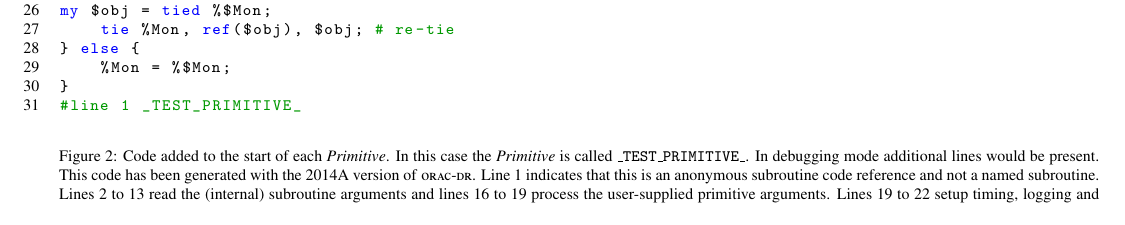
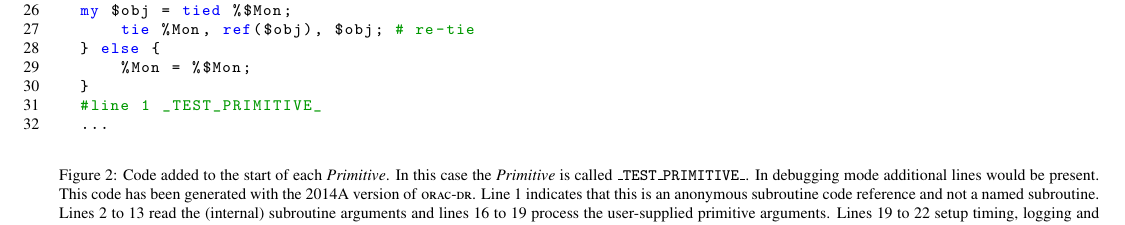
Before and after one commit to timj/aandc-oracdr, a LaTeX paper (acoracdr.tex): part of page 3 of 10, cut so that both start at the same text. Compiled offline with pdfLaTeX.

Commit message:
Indent the code example to make it look more readable

```diff
--- a/acoracdr.tex
+++ b/acoracdr.tex
@@ -453,7 +454,9 @@ my $obj = tied %$Mon;
     and line 23 proceses \recipe\ parameters. Lines 24 to 30 deal with
     the algorithm engines and finally line 31 resets the line counter
     so that error messages from user-supplied \primitive\ code report
-    the line number as expected by the programmer.}
+    the line number as expected by the programmer. The user-supplied
+    \primitive\ code would be inserted from line 32 onwards and then
+    be followed by the code inserted to complete the primitive.}
 \label{fig:primhead}
 \end{figure*}
 
```
Also changed, not shown: acoracdr.tex (1 more changed lines). Lines whose indentation alone changed are shown as unchanged.
